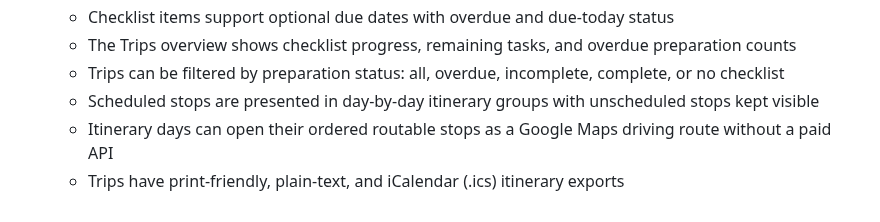
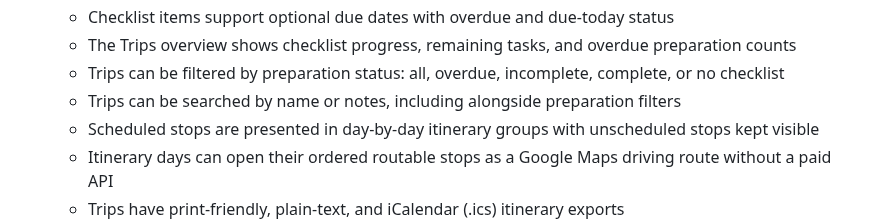
Before and after one commit to drakeg/vlog_travel_finder, a Markdown page: README.md, the part around the change. Rendered like a GitHub page.

Commit message:
docs: describe trip search

```diff
--- a/README.md
+++ b/README.md
@@ -34,6 +34,7 @@ Flask app to manage and search travel-related places (restaurants, breweries, mu
   - Checklist items support optional due dates with overdue and due-today status
   - The Trips overview shows checklist progress, remaining tasks, and overdue preparation counts
   - Trips can be filtered by preparation status: all, overdue, incomplete, complete, or no checklist
+  - Trips can be searched by name or notes, including alongside preparation filters
   - Scheduled stops are presented in day-by-day itinerary groups with unscheduled stops kept visible
   - Itinerary days can open their ordered routable stops as a Google Maps driving route without a paid API
   - Trips have print-friendly, plain-text, and iCalendar (.ics) itinerary exports
```
